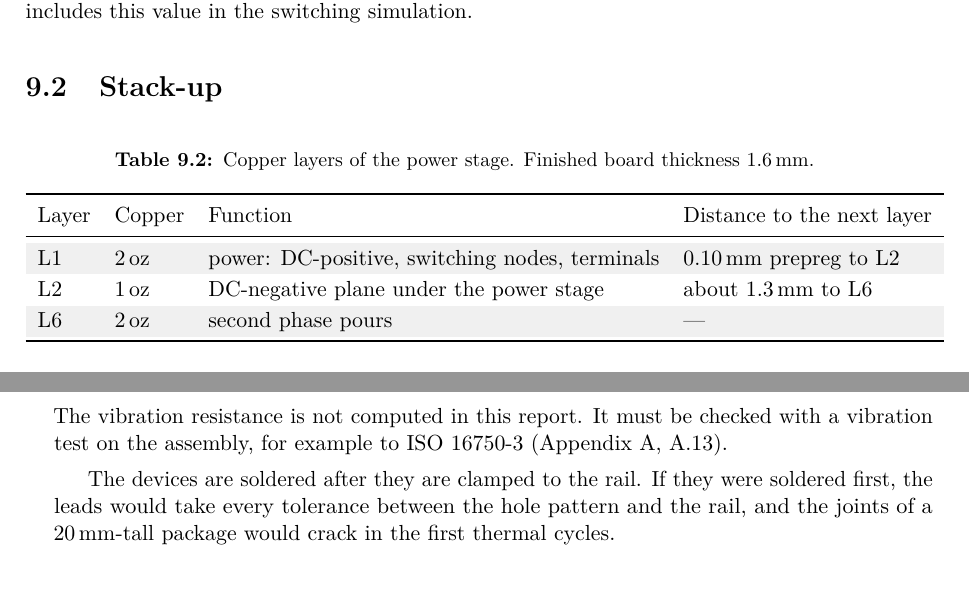
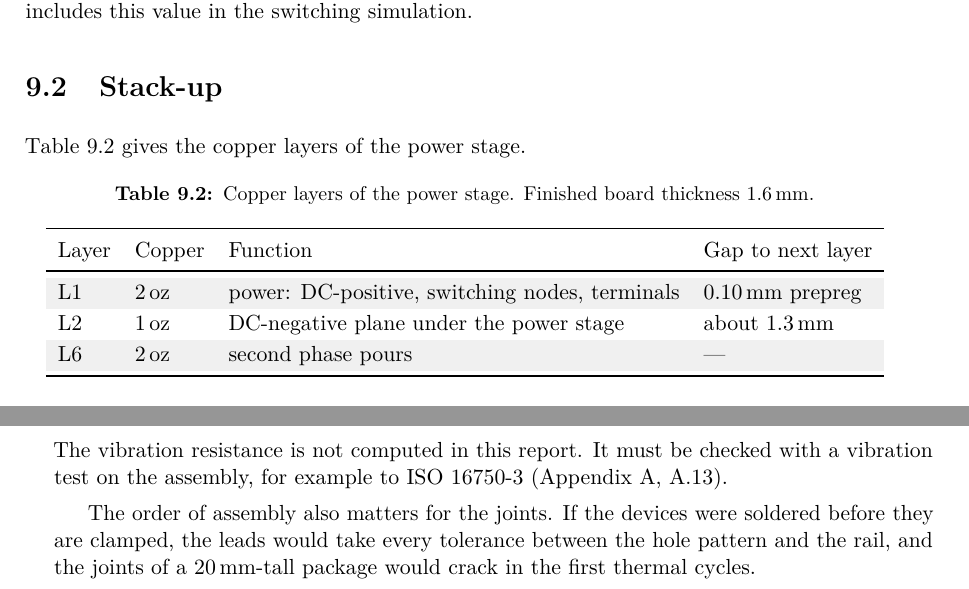
Before and after one commit to matteoborghi/pecd-p7-report, a LaTeX thesis (main.tex, which reads chapters/10_layout.tex): two parts of pages 84 and 91 of 99, joined at a grey line, cut so that both start at the same text. Compiled offline with pdfLaTeX.

Commit message:
Fit the layer table to the text width and introduce it
Co-Authored-By: Claude Opus 5.5 <noreply@anthropic.com>

```diff
--- a/chapters/10_layout.tex
+++ b/chapters/10_layout.tex
@@ -95,6 +97,8 @@ ring. \Cref{tab:dptextract} includes this value in the switching simulation.
 \section{Stack-up}
 \label{sec:stackup}
 
+\Cref{tab:stackup} gives the copper layers of the power stage.
+
 \begin{table}[H]
 \centering
 \caption{Copper layers of the power stage. Finished board thickness
@@ -103,10 +107,10 @@ ring. \Cref{tab:dptextract} includes this value in the switching simulation.
 \zebra
 \begin{tabular}{llll}
 \toprule
-Layer & Copper & Function & Distance to the next layer \\
+Layer & Copper & Function & Gap to next layer \\
 \midrule
-L1 & \SI{2}{oz} & power: DC-positive, switching nodes, terminals & \SI{0.10}{\milli\metre} prepreg to L2 \\
-L2 & \SI{1}{oz} & DC-negative plane under the power stage & about \SI{1.3}{\milli\metre} to L6 \\
+L1 & \SI{2}{oz} & power: DC-positive, switching nodes, terminals & \SI{0.10}{\milli\metre} prepreg \\
+L2 & \SI{1}{oz} & DC-negative plane under the power stage & about \SI{1.3}{\milli\metre} \\
 L6 & \SI{2}{oz} & second phase pours & --- \\
 \bottomrule
 \end{tabular}
@@ -545,7 +550,7 @@ The vibration resistance is not computed in this report. It must be
 checked with a vibration test on the assembly, for example to ISO 16750-3
 (\cref{app:assumptions}, A.13).
 
-The devices are soldered after they are clamped to the rail. If they were
-soldered first, the leads would take every tolerance between the hole pattern
+The order of assembly also matters for the joints. If the devices were
+soldered before they are clamped, the leads would take every tolerance between the hole pattern
 and the rail, and the joints of a \SI{20}{\milli\metre}-tall package would
 crack in the first thermal cycles.
```
Also changed, not shown: chapters/10_layout.tex (3 more changed lines).
